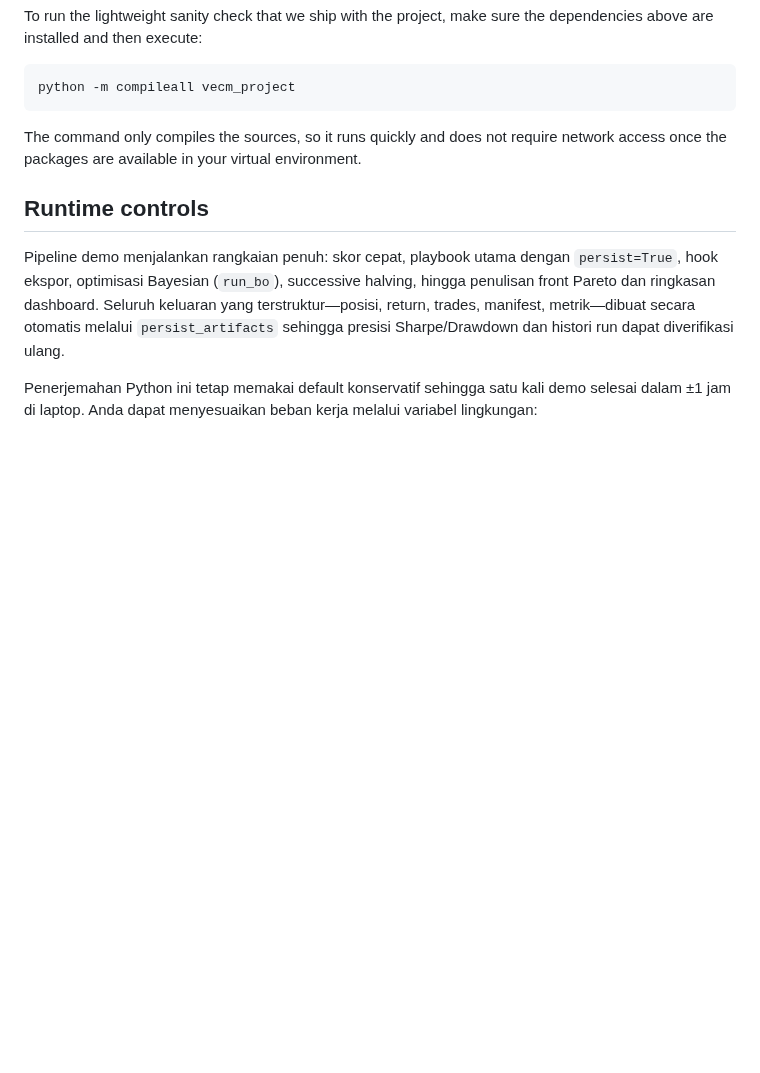
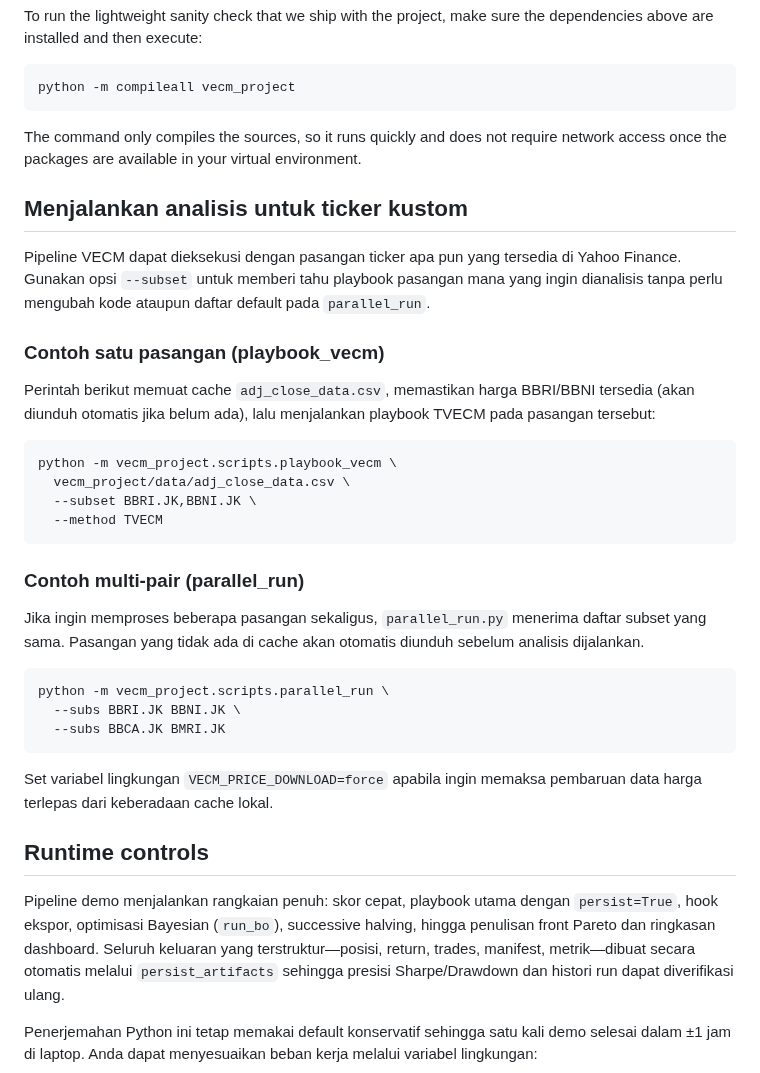
Before and after one commit to daju01/VECM, a Markdown page: README.md, the part around the change. GitHub-like rendering; blank space fills up the shorter version.

Commit message:
Document custom subset commands

````diff
--- a/README.md
+++ b/README.md
@@ -87,6 +87,41 @@ python -m compileall vecm_project
 The command only compiles the sources, so it runs quickly and does not require
 network access once the packages are available in your virtual environment.
 
+## Menjalankan analisis untuk ticker kustom
+
+Pipeline VECM dapat dieksekusi dengan pasangan ticker apa pun yang tersedia di
+Yahoo Finance. Gunakan opsi `--subset` untuk memberi tahu playbook pasangan mana
+yang ingin dianalisis tanpa perlu mengubah kode ataupun daftar default pada
+`parallel_run`.
+
+### Contoh satu pasangan (playbook_vecm)
+
+Perintah berikut memuat cache `adj_close_data.csv`, memastikan harga BBRI/BBNI
+tersedia (akan diunduh otomatis jika belum ada), lalu menjalankan playbook
+TVECM pada pasangan tersebut:
+
+```bash
+python -m vecm_project.scripts.playbook_vecm \
+  vecm_project/data/adj_close_data.csv \
+  --subset BBRI.JK,BBNI.JK \
+  --method TVECM
+```
+
+### Contoh multi-pair (parallel_run)
+
+Jika ingin memproses beberapa pasangan sekaligus, `parallel_run.py` menerima
+daftar subset yang sama. Pasangan yang tidak ada di cache akan otomatis
+diunduh sebelum analisis dijalankan.
+
+```bash
+python -m vecm_project.scripts.parallel_run \
+  --subs BBRI.JK BBNI.JK \
+  --subs BBCA.JK BMRI.JK
+```
+
+Set variabel lingkungan `VECM_PRICE_DOWNLOAD=force` apabila ingin memaksa
+pembaruan data harga terlepas dari keberadaan cache lokal.
+
 ## Runtime controls
 
 Pipeline demo menjalankan rangkaian penuh: skor cepat, playbook utama dengan
````
